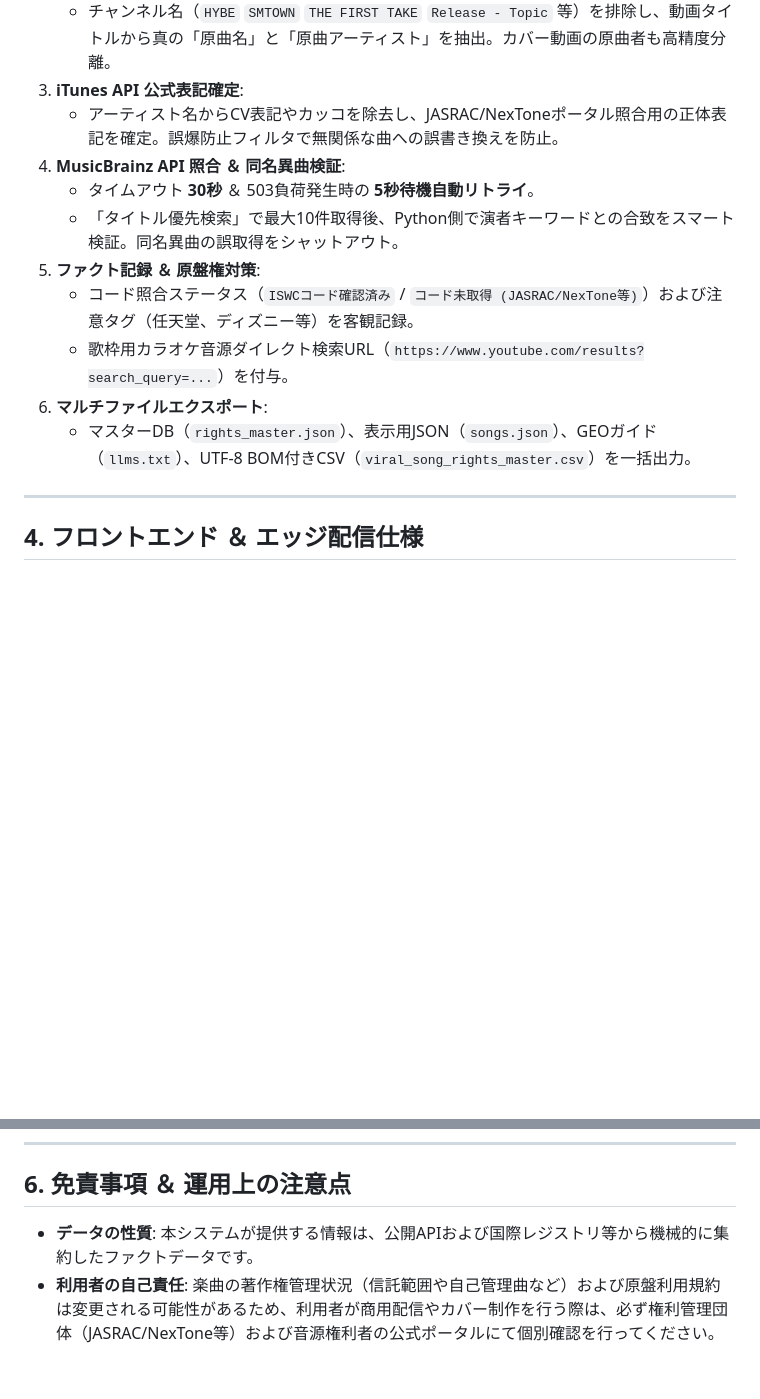
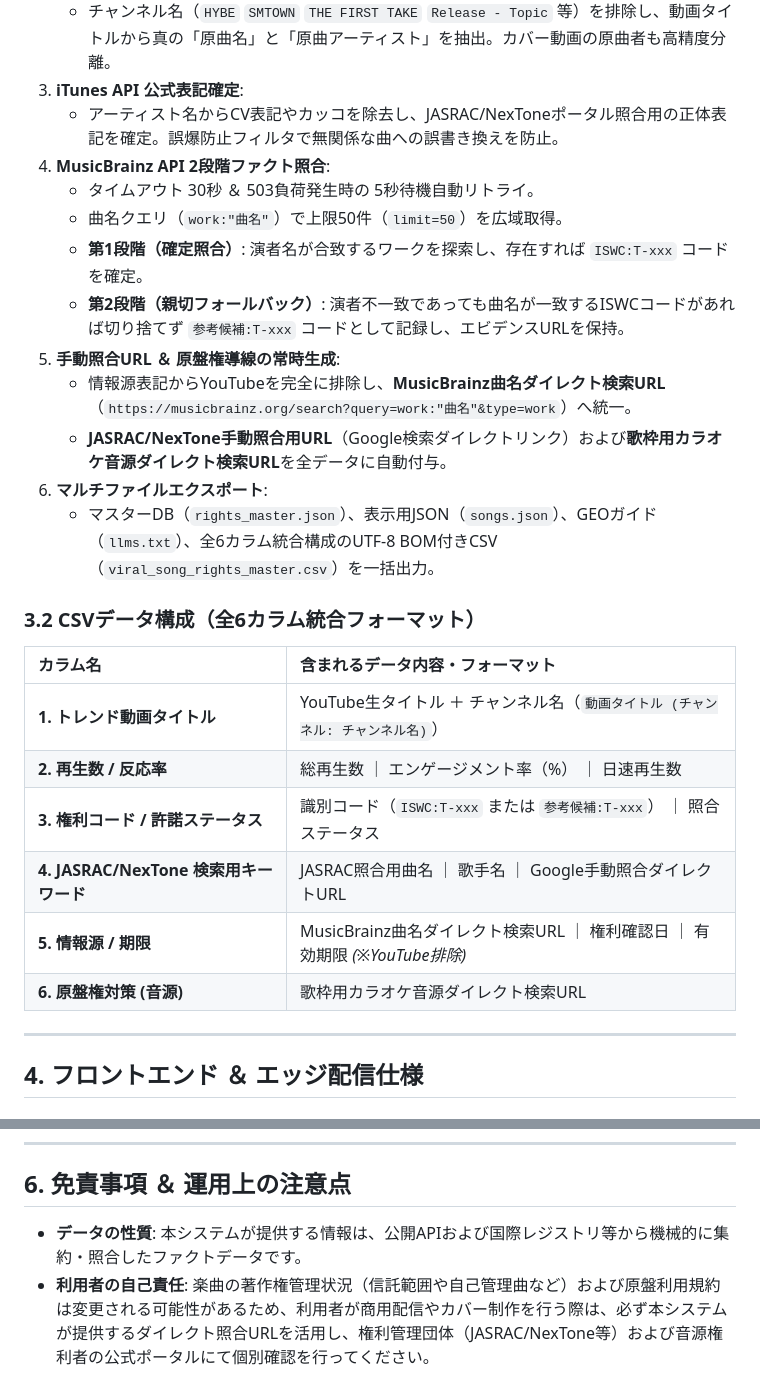
Before and after one commit to GonshiP/viral-song-rights-db, a Markdown page: README.md, 2 parts joined by grey strips. GitHub-like rendering; blank space fills up the shorter version.

```diff
--- a/README.md
+++ b/README.md
@@ -98,14 +111,27 @@ viral-song-rights-db/
    * チャンネル名（`HYBE` `SMTOWN` `THE FIRST TAKE` `Release - Topic` 等）を排除し、動画タイトルから真の「原曲名」と「原曲アーティスト」を抽出。カバー動画の原曲者も高精度分離。
 3. **iTunes API 公式表記確定**:
    * アーティスト名からCV表記やカッコを除去し、JASRAC/NexToneポータル照合用の正体表記を確定。誤爆防止フィルタで無関係な曲への誤書き換えを防止。
-4. **MusicBrainz API 照合 ＆ 同名異曲検証**:
-   * タイムアウト **30秒** ＆ 503負荷発生時の **5秒待機自動リトライ**。
-   * 「タイトル優先検索」で最大10件取得後、Python側で演者キーワードとの合致をスマート検証。同名異曲の誤取得をシャットアウト。
-5. **ファクト記録 ＆ 原盤権対策**:
-   * コード照合ステータス（`ISWCコード確認済み` / `コード未取得 (JASRAC/NexTone等)`）および注意タグ（任天堂、ディズニー等）を客観記録。
-   * 歌枠用カラオケ音源ダイレクト検索URL（`https://www.youtube.com/results?search_query=...`）を付与。
+4. **MusicBrainz API 2段階ファクト照合**:
+   * タイムアウト 30秒 ＆ 503負荷発生時の 5秒待機自動リトライ。
+   * 曲名クエリ（`work:"曲名"`）で上限50件（`limit=50`）を広域取得。
+   * **第1段階（確定照合）**: 演者名が合致するワークを探索し、存在すれば `ISWC:T-xxx` コードを確定。
+   * **第2段階（親切フォールバック）**: 演者不一致であっても曲名が一致するISWCコードがあれば切り捨てず `参考候補:T-xxx` コードとして記録し、エビデンスURLを保持。
+5. **手動照合URL ＆ 原盤権導線の常時生成**:
+   * 情報源表記からYouTubeを完全に排除し、**MusicBrainz曲名ダイレクト検索URL**（`https://musicbrainz.org/search?query=work:"曲名"&type=work`）へ統一。
+   * **JASRAC/NexTone手動照合用URL**（Google検索ダイレクトリンク）および**歌枠用カラオケ音源ダイレクト検索URL**を全データに自動付与。
 6. **マルチファイルエクスポート**:
-   * マスターDB（`rights_master.json`）、表示用JSON（`songs.json`）、GEOガイド（`llms.txt`）、UTF-8 BOM付きCSV（`viral_song_rights_master.csv`）を一括出力。
+   * マスターDB（`rights_master.json`）、表示用JSON（`songs.json`）、GEOガイド（`llms.txt`）、全6カラム統合構成のUTF-8 BOM付きCSV（`viral_song_rights_master.csv`）を一括出力。
+
+### 3.2 CSVデータ構成（全6カラム統合フォーマット）
+
+| カラム名 | 含まれるデータ内容・フォーマット |
+| :--- | :--- |
+| **1. トレンド動画タイトル** | YouTube生タイトル ＋ チャンネル名（`動画タイトル (チャンネル: チャンネル名)`） |
+| **2. 再生数 / 反応率** | 総再生数 ｜ エンゲージメント率（%） ｜ 日速再生数 |
+| **3. 権利コード / 許諾ステータス** | 識別コード（`ISWC:T-xxx` または `参考候補:T-xxx`） ｜ 照合ステータス |
+| **4. JASRAC/NexTone 検索用キーワード** | JASRAC照合用曲名 ｜ 歌手名 ｜ Google手動照合ダイレクトURL |
+| **5. 情報源 / 期限** | MusicBrainz曲名ダイレクト検索URL ｜ 権利確認日 ｜ 有効期限 *(※YouTube排除)* |
+| **6. 原盤権対策 (音源)** | 歌枠用カラオケ音源ダイレクト検索URL |
 
 ---
 
@@ -144,5 +170,5 @@ viral-song-rights-db/
 
 ## 6. 免責事項 ＆ 運用上の注意点
 
-* **データの性質**: 本システムが提供する情報は、公開APIおよび国際レジストリ等から機械的に集約したファクトデータです。
-* **利用者の自己責任**: 楽曲の著作権管理状況（信託範囲や自己管理曲など）および原盤利用規約は変更される可能性があるため、利用者が商用配信やカバー制作を行う際は、必ず権利管理団体（JASRAC/NexTone等）および音源権利者の公式ポータルにて個別確認を行ってください。
+* **データの性質**: 本システムが提供する情報は、公開APIおよび国際レジストリ等から機械的に集約・照合したファクトデータです。
+* **利用者の自己責任**: 楽曲の著作権管理状況（信託範囲や自己管理曲など）および原盤利用規約は変更される可能性があるため、利用者が商用配信やカバー制作を行う際は、必ず本システムが提供するダイレクト照合URLを活用し、権利管理団体（JASRAC/NexTone等）および音源権利者の公式ポータルにて個別確認を行ってください。
```
Also changed, not shown: other parts of README.md (+22 -9 lines).
